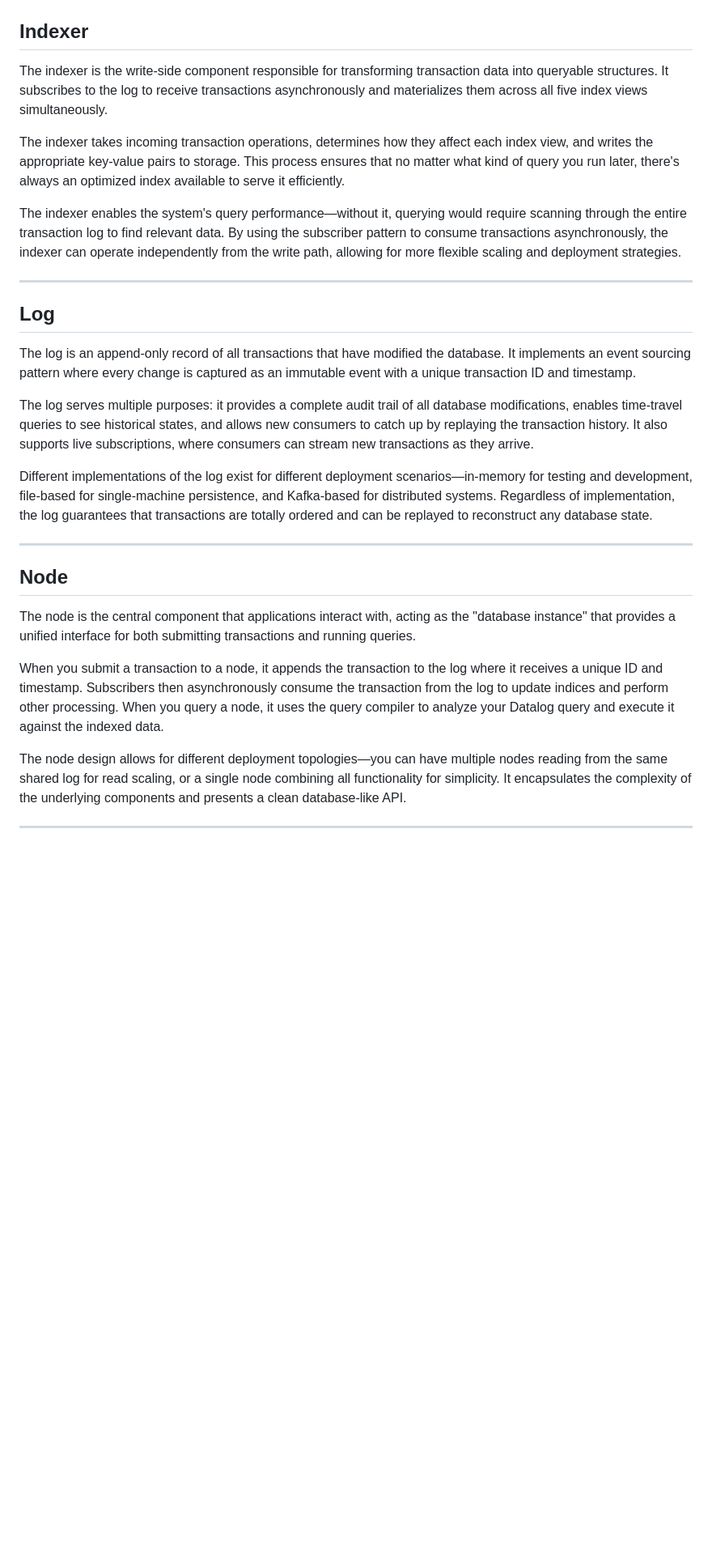
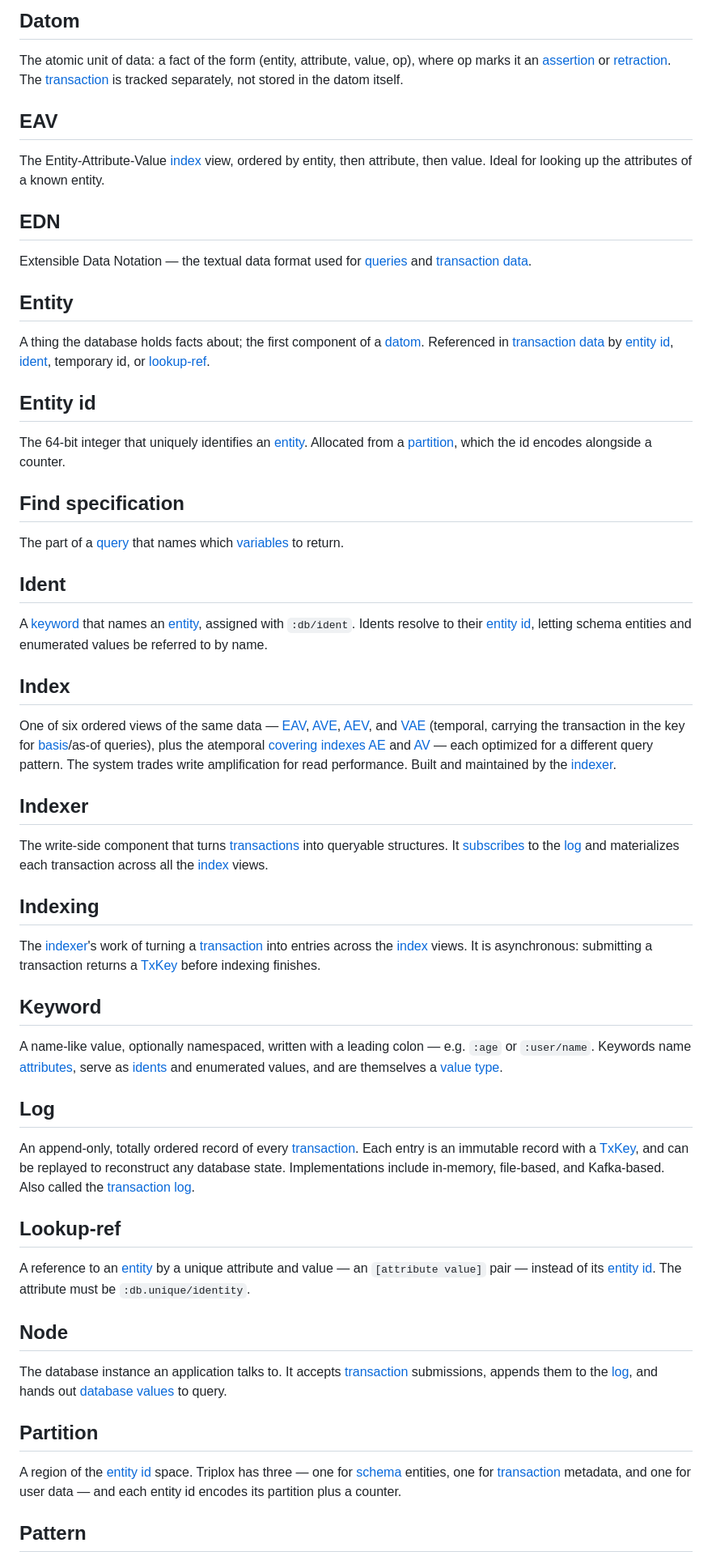
Before and after one commit to FiV0/triplox, a Markdown page: GLOSSARY.md, the part around one of its changes. Shown at 81% size. Rendered like a GitHub page; blank space fills up the shorter version.

```diff
--- a/GLOSSARY.md
+++ b/GLOSSARY.md
@@ -26,31 +53,62 @@ This multi-index strategy represents a classic database trade-off: write amplifi
+## Datom
+
+The atomic unit of data: a fact of the form (entity, attribute, value, op), where op marks it an [assertion](#assertion) or [retraction](#retraction). The [transaction](#transaction) is tracked separately, not stored in the datom itself.
+
+## EAV
+
+The Entity-Attribute-Value [index](#index) view, ordered by entity, then attribute, then value. Ideal for looking up the attributes of a known entity.
+
+## EDN
+
+Extensible Data Notation — the textual data format used for [queries](#query) and [transaction data](#transaction-data).
+
+## Entity
+
+A thing the database holds facts about; the first component of a [datom](#datom). Referenced in [transaction data](#transaction-data) by [entity id](#entity-id), [ident](#ident), temporary id, or [lookup-ref](#lookup-ref).
+
+## Entity id
+
+The 64-bit integer that uniquely identifies an [entity](#entity). Allocated from a [partition](#partition), which the id encodes alongside a counter.
+
+## Find specification
+
+The part of a [query](#query) that names which [variables](#variable) to return.
+
+## Ident
+
+A [keyword](#keyword) that names an [entity](#entity), assigned with `:db/ident`. Idents resolve to their [entity id](#entity-id), letting schema entities and enumerated values be referred to by name.
+
+## Index
+
+One of six ordered views of the same data — [EAV](#eav), [AVE](#ave), [AEV](#aev), and [VAE](#vae) (temporal, carrying the transaction in the key for [basis](#basis)/as-of queries), plus the atemporal [covering indexes](#covering-index) [AE](#ae) and [AV](#av) — each optimized for a different query pattern. The system trades write amplification for read performance. Built and maintained by the [indexer](#indexer).
 
 ## Indexer
 
-The indexer is the write-side component responsible for transforming transaction data into queryable structures. It subscribes to the log to receive transactions asynchronously and materializes them across all five index views simultaneously.
+The write-side component that turns [transactions](#transaction) into queryable structures. It [subscribes](#subscriber) to the [log](#log) and materializes each transaction across all the [index](#index) views.
 
-The indexer takes incoming transaction operations, determines how they affect each index view, and writes the appropriate key-value pairs to storage. This process ensures that no matter what kind of query you run later, there's always an optimized index available to serve it efficiently.
+## Indexing
 
-The indexer enables the system's query performance—without it, querying would require scanning through the entire transaction log to find relevant data. By using the subscriber pattern to consume transactions asynchronously, the indexer can operate independently from the write path, allowing for more flexible scaling and deployment strategies.
+The [indexer](#indexer)'s work of turning a [transaction](#transaction) into entries across the [index](#index) views. It is asynchronous: submitting a transaction returns a [TxKey](#txkey) before indexing finishes.
 
----
+## Keyword
+
+A name-like value, optionally namespaced, written with a leading colon — e.g. `:age` or `:user/name`. Keywords name [attributes](#attribute), serve as [idents](#ident) and enumerated values, and are themselves a [value type](#value-type).
 
 ## Log
 
-The log is an append-only record of all transactions that have modified the database. It implements an event sourcing pattern where every change is captured as an immutable event with a unique transaction ID and timestamp.
+An append-only, totally ordered record of every [transaction](#transaction). Each entry is an immutable record with a [TxKey](#txkey), and can be replayed to reconstruct any database state. Implementations include in-memory, file-based, and Kafka-based. Also called the [transaction log](#transaction-log).
 
-The log serves multiple purposes: it provides a complete audit trail of all database modifications, enables time-travel queries to see historical states, and allows new consumers to catch up by replaying the transaction history. It also supports live subscriptions, where consumers can stream new transactions as they arrive.
+## Lookup-ref
 
-Different implementations of the log exist for different deployment scenarios—in-memory for testing and development, file-based for single-machine persistence, and Kafka-based for distributed systems. Regardless of implementation, the log guarantees that transactions are totally ordered and can be replayed to reconstruct any database state.
-
----
+A reference to an [entity](#entity) by a unique attribute and value — an `[attribute value]` pair — instead of its [entity id](#entity-id). The attribute must be `:db.unique/identity`.
 
 ## Node
 
-The node is the central component that applications interact with, acting as the "database instance" that provides a unified interface for both submitting transactions and running queries.
+The database instance an application talks to. It accepts [transaction](#transaction) submissions, appends them to the [log](#log), and hands out [database values](#database-value) to query.
 
-When you submit a transaction to a node, it appends the transaction to the log where it receives a unique ID and timestamp. Subscribers then asynchronously consume the transaction from the log to update indices and perform other processing. When you query a node, it uses the query compiler to analyze your Datalog query and execute it against the indexed data.
+## Partition
 
-The node design allows for different deployment topologies—you can have multiple nodes reading from the same shared log for read scaling, or a single node combining all functionality for simplicity. It encapsulates the complexity of the underlying components and presents a clean database-like API.
+A region of the [entity id](#entity-id) space. Triplox has three — one for [schema](#schema) entities, one for [transaction](#transaction) metadata, and one for user data — and each entity id encodes its partition plus a counter.
 
----
+## Pattern
 
```
Also changed, not shown: other parts of GLOSSARY.md (+105 -30 lines).
